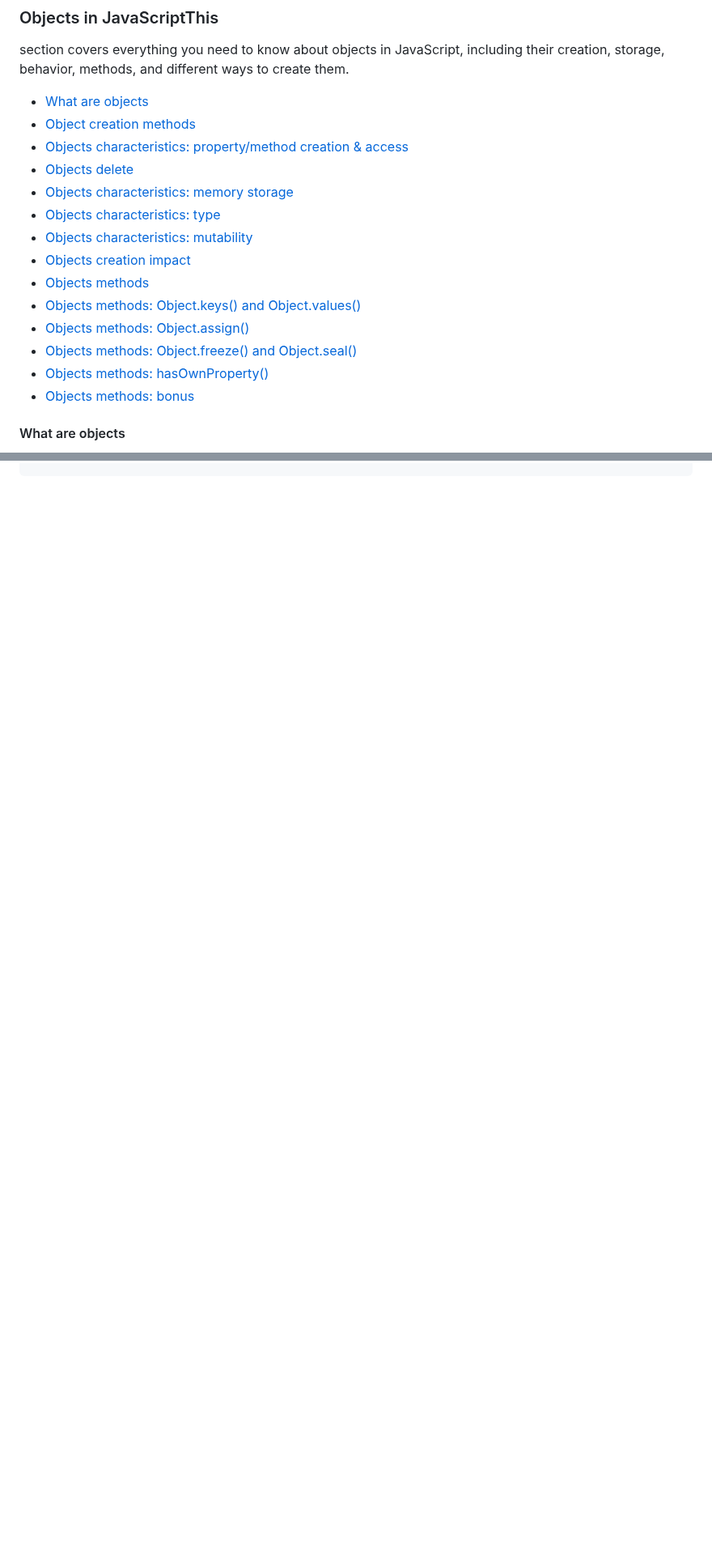
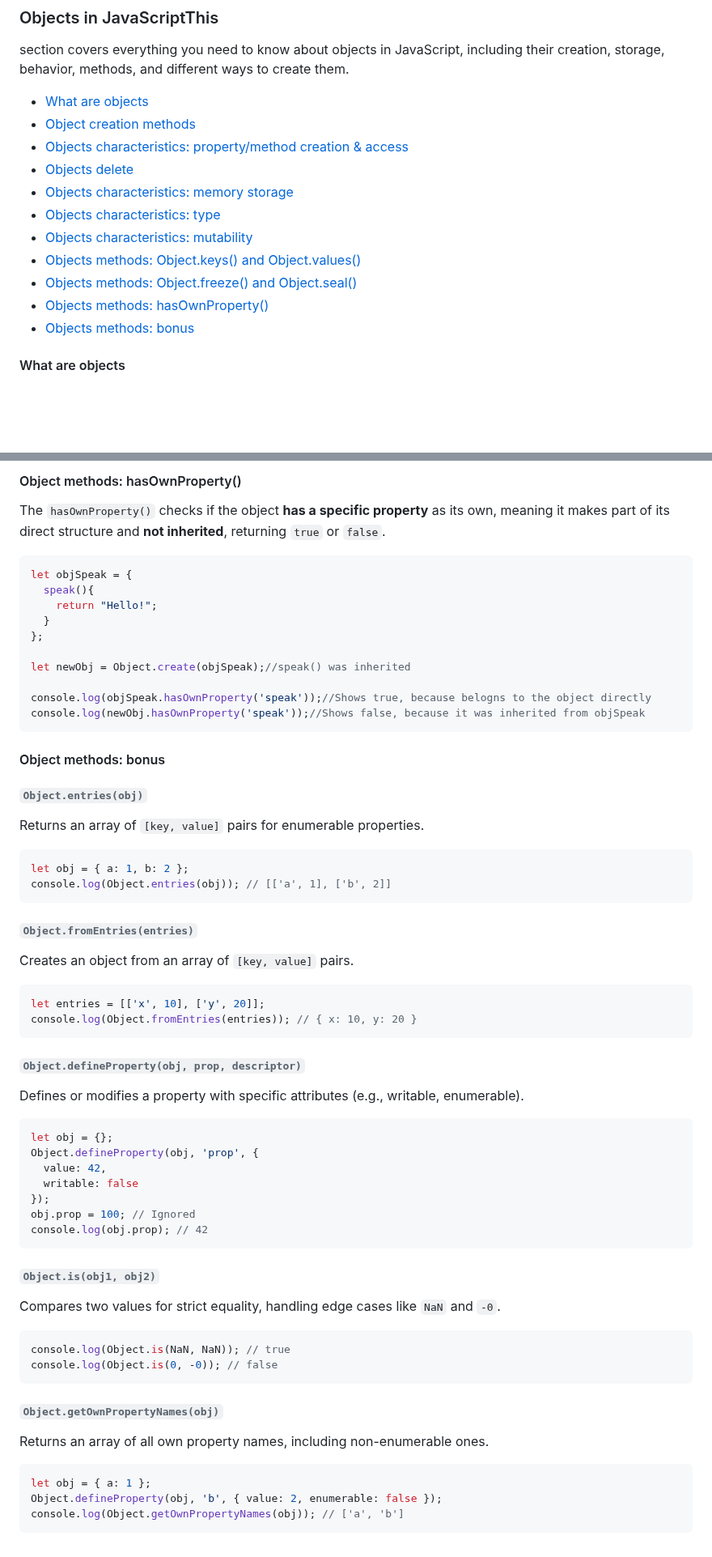
Before and after one commit to luizgdsmdev/Javascript-studies, a Markdown page: basics/objects/intro.md, 2 parts joined by grey strips. Shown at 81% size. Drawn GitHub-style; blank space fills up the shorter version.

Commit message:
Docs (intro.md): adding final content for objects.

`````diff
--- a/basics/objects/intro.md
+++ b/basics/objects/intro.md
@@ -8,12 +8,9 @@ section covers everything you need to know about objects in JavaScript, includin
 - [Objects characteristics: type](#object-characteristics-type)
-- [Objects characteristics: mutability](#objects-characteristics-mutability)
-- [Objects creation impact](#objects-creation-impact)
-- [Objects methods](#objects-methods)
-- [Objects methods: Object.keys() and Object.values()](#objects-methods-keys-and-values)
-- [Objects methods: Object.assign()](#objects-methods-assign)
-- [Objects methods: Object.freeze() and Object.seal()](#objects-methods-freeze-and-seal)
-- [Objects methods: hasOwnProperty()](#objects-methods-hasownproperty)
-- [Objects methods: bonus](#objects-methods-bonus)
+- [Objects characteristics: mutability](#object-characteristics-mutability)
+- [Objects methods: Object.keys() and Object.values()](#object-methods-object-keys-and-object-values)
+- [Objects methods: Object.freeze() and Object.seal()](#object-methods-object-freeze-and-object-seal)
+- [Objects methods: hasOwnProperty()](#object-methods-hasownproperty)
+- [Objects methods: bonus](#object-methods-bonus)
 
 
 #### What are objects
@@ -664,0 +733,57 @@ console.log(myObj);//Shows {name: '', age: 29}
+#### Object methods: hasOwnProperty()
+The ``hasOwnProperty()`` checks if the object **has a specific property** as its own, meaning it makes part of its direct structure and **not inherited**, returning ``true`` or ``false``.
+````javascript
+let objSpeak = {
+  speak(){
+    return "Hello!";
+  }
+};
+
+let newObj = Object.create(objSpeak);//speak() was inherited
+
+console.log(objSpeak.hasOwnProperty('speak'));//Shows true, because belogns to the object directly
+console.log(newObj.hasOwnProperty('speak'));//Shows false, because it was inherited from objSpeak
+````
+
+
+#### Object methods: bonus
+###### ``Object.entries(obj)``
+Returns an array of ``[key, value]`` pairs for enumerable properties.
+````javascript
+let obj = { a: 1, b: 2 };
+console.log(Object.entries(obj)); // [['a', 1], ['b', 2]]
+````
+
+###### ``Object.fromEntries(entries)``
+Creates an object from an array of ``[key, value]`` pairs.
+````javascript
+let entries = [['x', 10], ['y', 20]];
+console.log(Object.fromEntries(entries)); // { x: 10, y: 20 }
+````
+
+###### ``Object.defineProperty(obj, prop, descriptor)``
+Defines or modifies a property with specific attributes (e.g., writable, enumerable).
+````javascript
+let obj = {};
+Object.defineProperty(obj, 'prop', {
+  value: 42,
+  writable: false
+});
+obj.prop = 100; // Ignored
+console.log(obj.prop); // 42
+````
+
+###### ``Object.is(obj1, obj2)``
+Compares two values for strict equality, handling edge cases like ``NaN`` and ``-0``.
+````javascript
+console.log(Object.is(NaN, NaN)); // true
+console.log(Object.is(0, -0)); // false
+````
+
+###### ``Object.getOwnPropertyNames(obj)``
+Returns an array of all own property names, including non-enumerable ones.
+````javascript
+let obj = { a: 1 };
+Object.defineProperty(obj, 'b', { value: 2, enumerable: false });
+console.log(Object.getOwnPropertyNames(obj)); // ['a', 'b']
+````
`````
Also changed, not shown: other parts of basics/objects/intro.md (+101 -30 lines).
